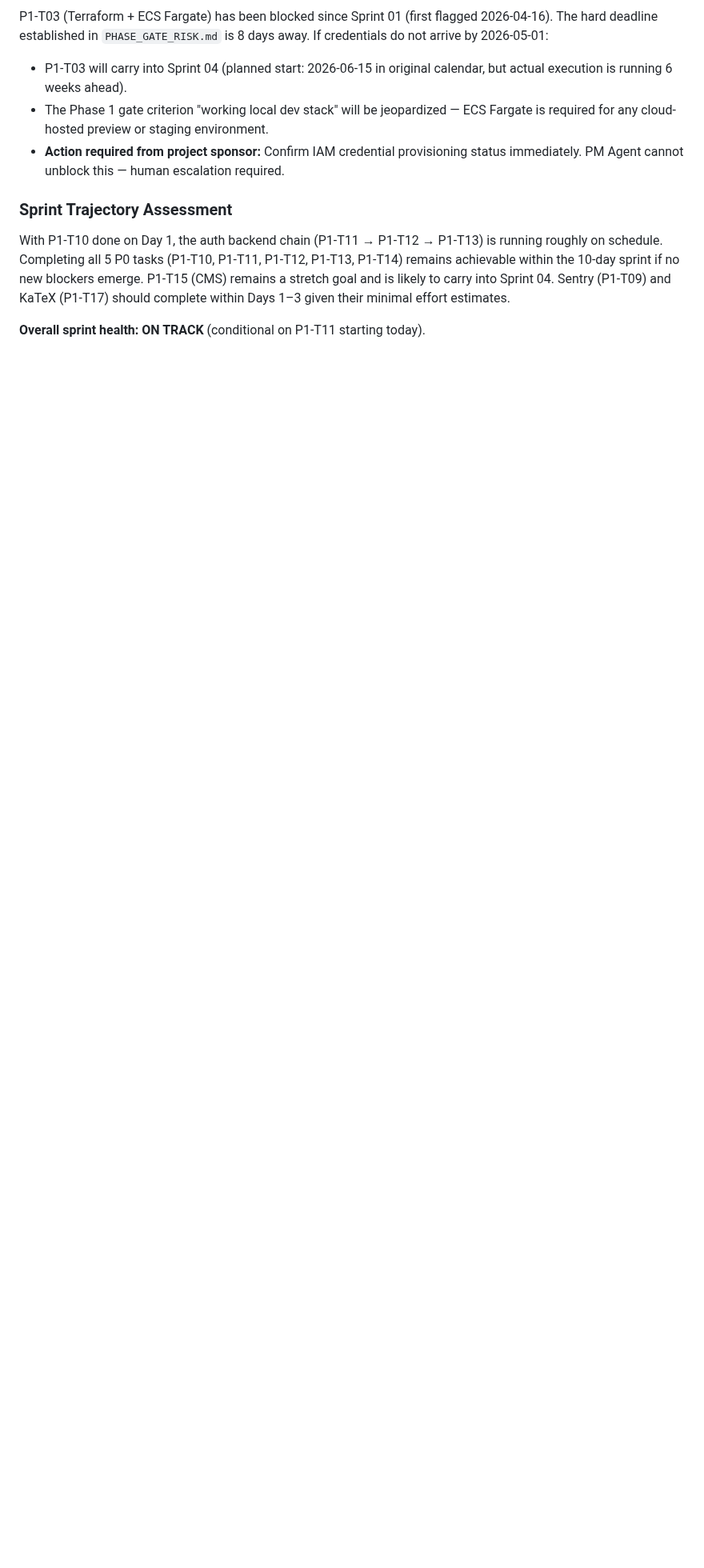
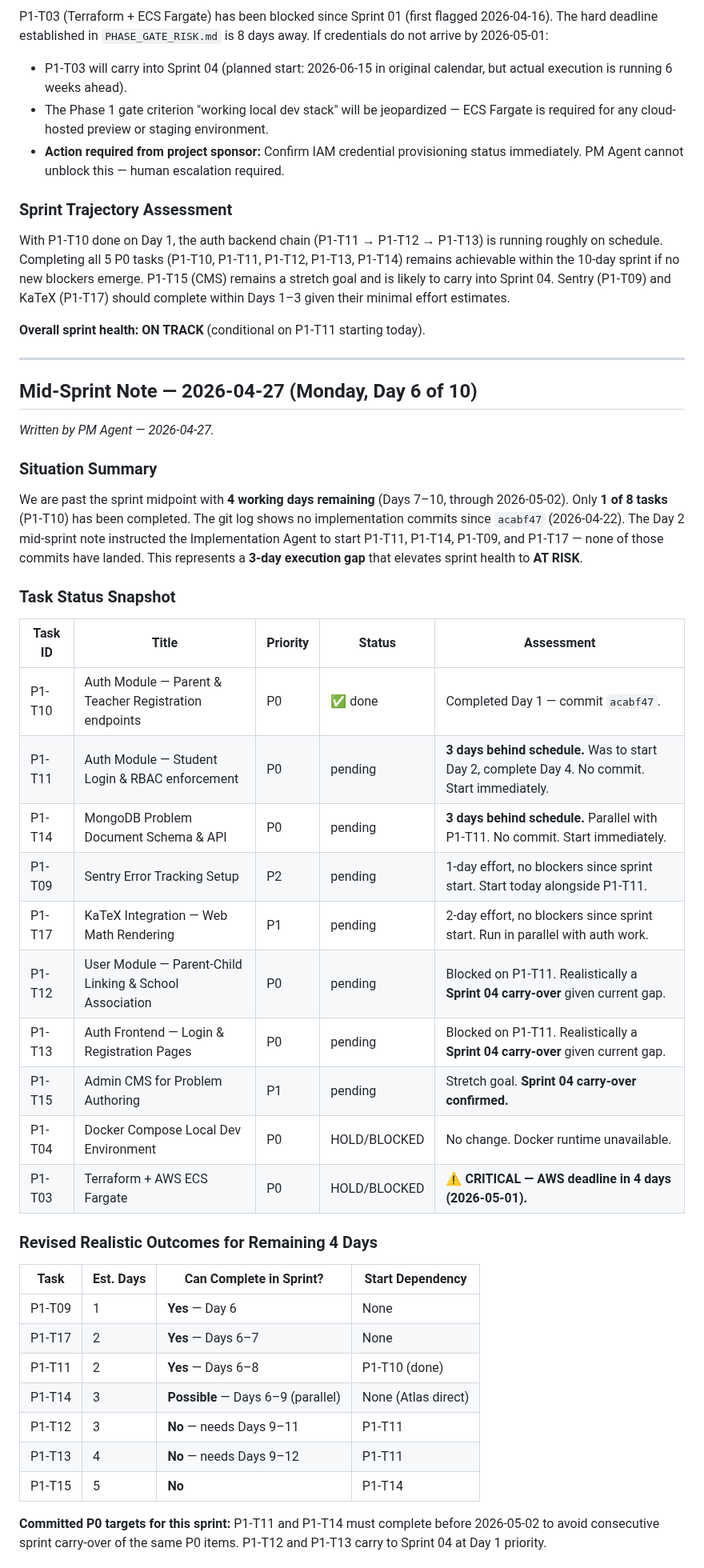
Before and after one commit to tjokrogunawant-dev/koblio-platform, a Markdown page: sprint_tracker/history/sprint_03_plan.md, the part around one of its changes. Shown at 80% size. GitHub-like rendering; blank space fills up the shorter version.

Commit message:
PM Agent: Sprint 03 mid-sprint note — 2026-04-27 (Day 6, AT RISK)
3-day execution gap since Day 2 note: no commits beyond P1-T10. Sprint
elevated to AT RISK. Revised outcomes identify P1-T11 and P1-T14 as
final achievable P0s; P1-T12/T13 confirmed Sprint 04 carry-overs.
AWS credential deadline flagged as CRITICAL (4 days remaining).

https://claude.ai/code/session_012JYDakYHQEc6yYpH4eJxBR

```diff
--- a/sprint_tracker/history/sprint_03_plan.md
+++ b/sprint_tracker/history/sprint_03_plan.md
@@ -129,3 +129,43 @@ P1-T03 (Terraform + ECS Fargate) has been blocked since Sprint 01 (first flagged
 With P1-T10 done on Day 1, the auth backend chain (P1-T11 → P1-T12 → P1-T13) is running roughly on schedule. Completing all 5 P0 tasks (P1-T10, P1-T11, P1-T12, P1-T13, P1-T14) remains achievable within the 10-day sprint if no new blockers emerge. P1-T15 (CMS) remains a stretch goal and is likely to carry into Sprint 04. Sentry (P1-T09) and KaTeX (P1-T17) should complete within Days 1–3 given their minimal effort estimates.
 
 **Overall sprint health: ON TRACK** (conditional on P1-T11 starting today).
+
+---
+
+## Mid-Sprint Note — 2026-04-27 (Monday, Day 6 of 10)
+
+*Written by PM Agent — 2026-04-27.*
+
+### Situation Summary
+
+We are past the sprint midpoint with **4 working days remaining** (Days 7–10, through 2026-05-02). Only **1 of 8 tasks** (P1-T10) has been completed. The git log shows no implementation commits since `acabf47` (2026-04-22). The Day 2 mid-sprint note instructed the Implementation Agent to start P1-T11, P1-T14, P1-T09, and P1-T17 — none of those commits have landed. This represents a **3-day execution gap** that elevates sprint health to **AT RISK**.
+
+### Task Status Snapshot
+
+| Task ID | Title | Priority | Status | Assessment |
+|---|---|---|---|---|
+| P1-T10 | Auth Module — Parent & Teacher Registration endpoints | P0 | ✅ done | Completed Day 1 — commit `acabf47`. |
+| P1-T11 | Auth Module — Student Login & RBAC enforcement | P0 | pending | **3 days behind schedule.** Was to start Day 2, complete Day 4. No commit. Start immediately. |
+| P1-T14 | MongoDB Problem Document Schema & API | P0 | pending | **3 days behind schedule.** Parallel with P1-T11. No commit. Start immediately. |
+| P1-T09 | Sentry Error Tracking Setup | P2 | pending | 1-day effort, no blockers since sprint start. Start today alongside P1-T11. |
+| P1-T17 | KaTeX Integration — Web Math Rendering | P1 | pending | 2-day effort, no blockers since sprint start. Run in parallel with auth work. |
+| P1-T12 | User Module — Parent-Child Linking & School Association | P0 | pending | Blocked on P1-T11. Realistically a **Sprint 04 carry-over** given current gap. |
+| P1-T13 | Auth Frontend — Login & Registration Pages | P0 | pending | Blocked on P1-T11. Realistically a **Sprint 04 carry-over** given current gap. |
+| P1-T15 | Admin CMS for Problem Authoring | P1 | pending | Stretch goal. **Sprint 04 carry-over confirmed.** |
+| P1-T04 | Docker Compose Local Dev Environment | P0 | HOLD/BLOCKED | No change. Docker runtime unavailable. |
+| P1-T03 | Terraform + AWS ECS Fargate | P0 | HOLD/BLOCKED | **⚠️ CRITICAL — AWS deadline in 4 days (2026-05-01).** |
+
+### Revised Realistic Outcomes for Remaining 4 Days
+
+| Task | Est. Days | Can Complete in Sprint? | Start Dependency |
+|---|---|---|---|
+| P1-T09 | 1 | **Yes** — Day 6 | None |
+| P1-T17 | 2 | **Yes** — Days 6–7 | None |
+| P1-T11 | 2 | **Yes** — Days 6–8 | P1-T10 (done) |
+| P1-T14 | 3 | **Possible** — Days 6–9 (parallel) | None (Atlas direct) |
+| P1-T12 | 3 | **No** — needs Days 9–11 | P1-T11 |
+| P1-T13 | 4 | **No** — needs Days 9–12 | P1-T11 |
+| P1-T15 | 5 | **No** | P1-T14 |
+
+**Committed P0 targets for this sprint:** P1-T11 and P1-T14 must complete before 2026-05-02 to avoid consecutive sprint carry-over of the same P0 items. P1-T12 and P1-T13 carry to Sprint 04 at Day 1 priority.
+
```
Also changed, not shown: other parts of sprint_tracker/history/sprint_03_plan.md (+22 -0 lines).
